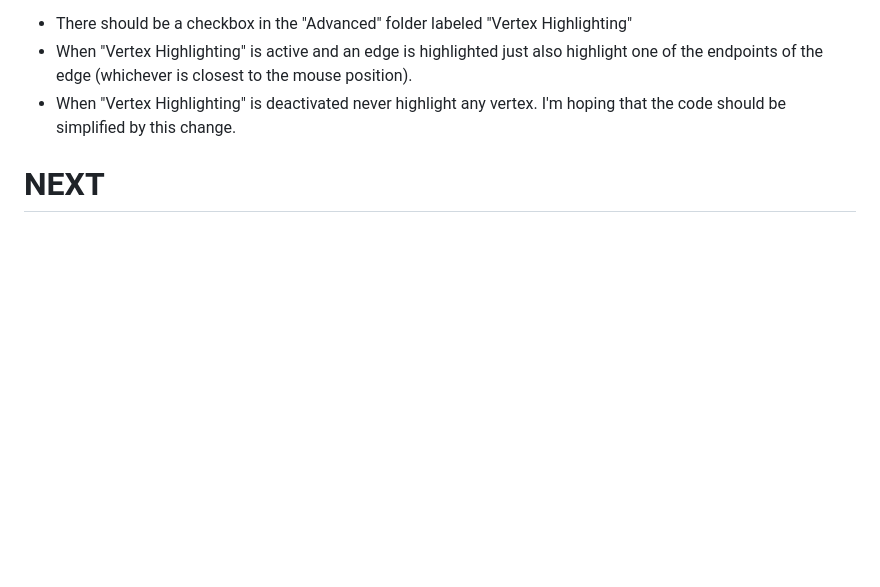
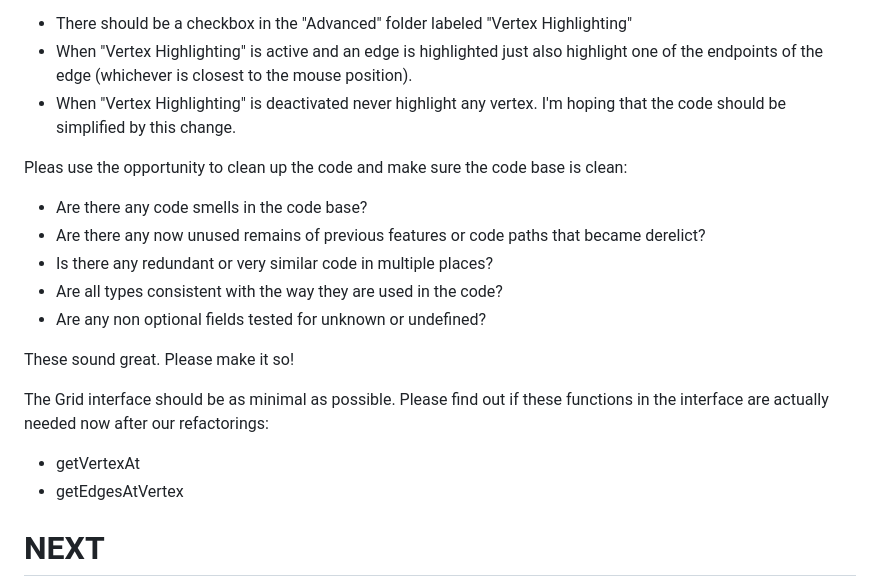
Before and after one commit to wizard23/asimov-hex, a Markdown page: docs/TODOS-grid.md, the part around the change. GitHub-like rendering; blank space fills up the shorter version.

Commit message:
human: clean code prompts :)

```diff
--- a/docs/TODOS-grid.md
+++ b/docs/TODOS-grid.md
@@ -397,6 +397,26 @@ I'm hoping that the code should be simplified by this change.
 
 
 
+Pleas use the opportunity to clean up the code and make sure the code base is clean:
+* Are there any code smells in the code base?
+* Are there any now unused remains of previous features or code paths that became derelict?
+* Is there any redundant or very similar code in multiple places?
+* Are all types consistent with the way they are used in the code?
+* Are any non optional fields tested for unknown or undefined?
+
+
+
+These sound great. Please make it so!
+
+
+The Grid interface should be as minimal as possible. Please find out if these functions in the interface are actually needed now after our refactorings:
+* getVertexAt
+* getEdgesAtVertex
+
+
+
+
+
 
 
 
```
Also changed, not shown: docs/TODOS-clean-code.md (added, +7 -0 lines), docs/TODOS-statistics.md (+1 -1 lines).
